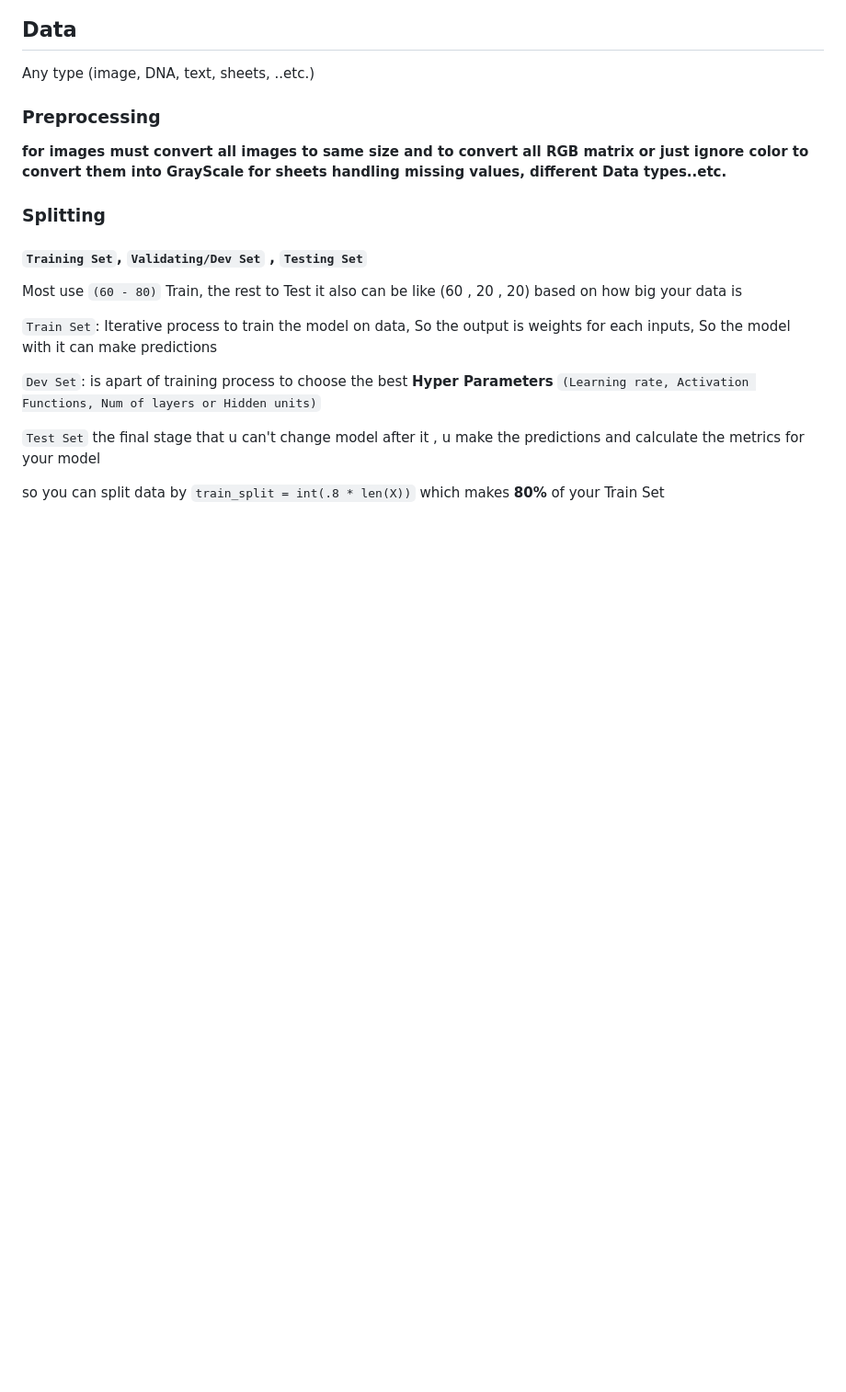
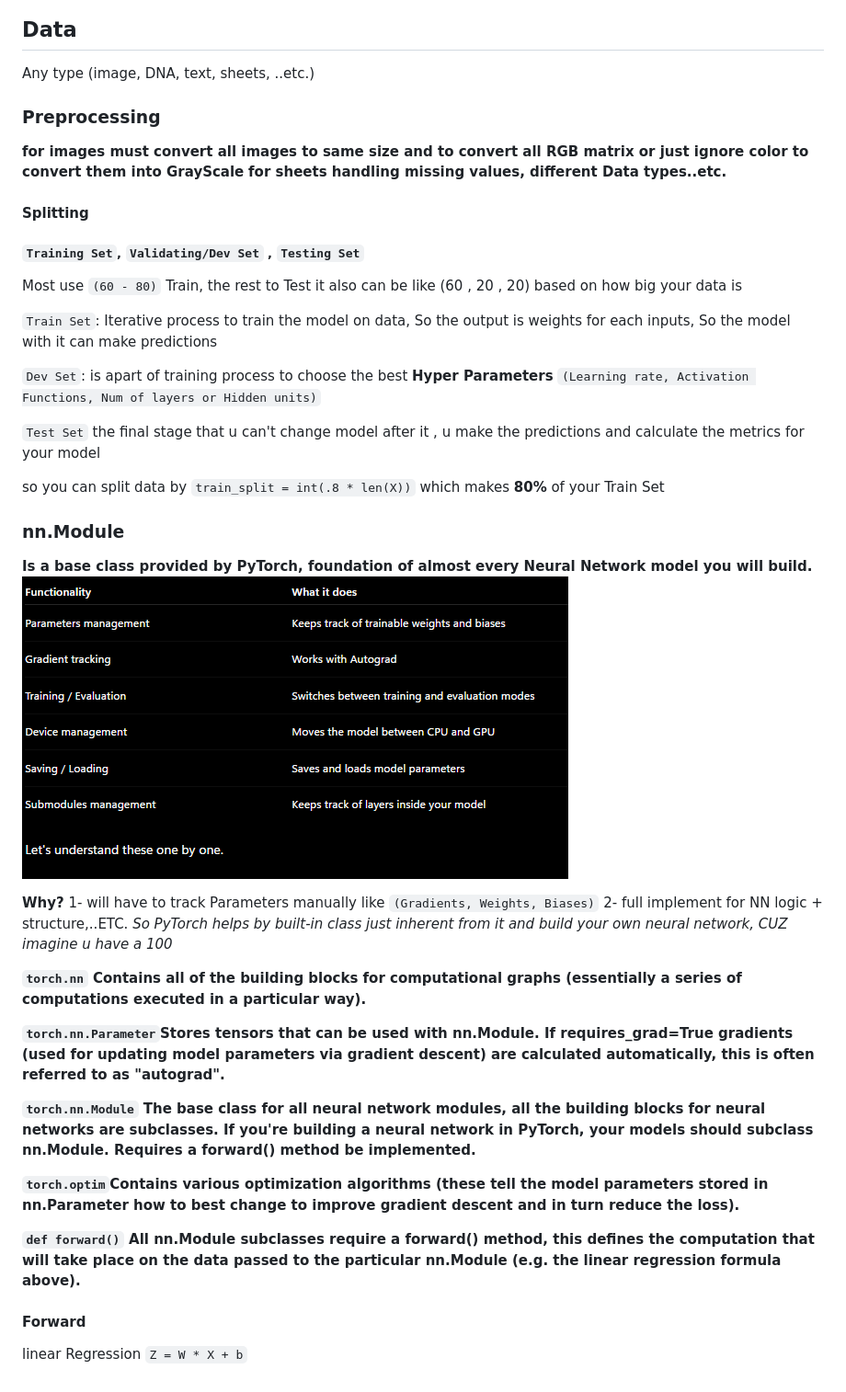
Before and after one commit to meralmourad/Pytorch-tut, a Markdown page: NOTES/03_Workflow.md, the part around the change. Shown at 92% size. GitHub-like rendering; pictures changed too: SRC/image4.png (added); blank space fills up the shorter version.

```diff
--- a/NOTES/03_Workflow.md
+++ b/NOTES/03_Workflow.md
@@ -7,8 +7,8 @@ Any type (image, DNA, text, sheets, ..etc.)
 **for images must convert all images to same size and to convert all RGB matrix or just ignore color to convert them into GrayScale**
 **for sheets handling missing values, different Data types..etc.**
 
-### Splitting
-#### `Training Set`, `Validating/Dev Set` , `Testing Set`
+#### Splitting
+##### `Training Set`, `Validating/Dev Set` , `Testing Set`
 Most use `(60 - 80)` Train, the rest to Test
 it also can be like (60 , 20 , 20) based on how big your data is
 
@@ -19,3 +19,25 @@ it also can be like (60 , 20 , 20) based on how big your data is
 `Test Set` the final stage that u can't change model after it , u make the predictions and calculate the metrics for your model
 
 so you can split data by `train_split = int(.8 * len(X))` which makes **80%** of your Train Set
+
+### nn.Module
+**Is a base class provided by PyTorch, foundation of almost every Neural Network model you will build.**
+![alt text](../SRC/image4.png)
+
+**Why?**
+1- will have to track Parameters manually like `(Gradients, Weights, Biases)`
+2- full implement for NN logic + structure,..ETC.
+*So PyTorch helps by built-in class just inherent from it and build your own neural network, CUZ imagine u have a 100*
+
+**`torch.nn` Contains all of the building blocks for computational graphs (essentially a series of computations executed in a particular way).**
+
+**`torch.nn.Parameter`Stores tensors that can be used with nn.Module. If requires_grad=True gradients (used for updating model parameters via gradient descent) are calculated automatically, this is often referred to as "autograd".**
+
+**`torch.nn.Module`	The base class for all neural network modules, all the building blocks for neural networks are subclasses. If you're building a neural network in PyTorch, your models should subclass nn.Module. Requires a forward() method be implemented.**
+
+**`torch.optim`Contains various optimization algorithms (these tell the model parameters stored in nn.Parameter how to best change to improve gradient descent and in turn reduce the loss).**
+
+**`def forward()`	All nn.Module subclasses require a forward() method, this defines the computation that will take place on the data passed to the particular nn.Module (e.g. the linear regression formula above).**
+
+#### Forward
+linear Regression `Z = W * X + b`
```
Also changed, not shown: 1 other file.
